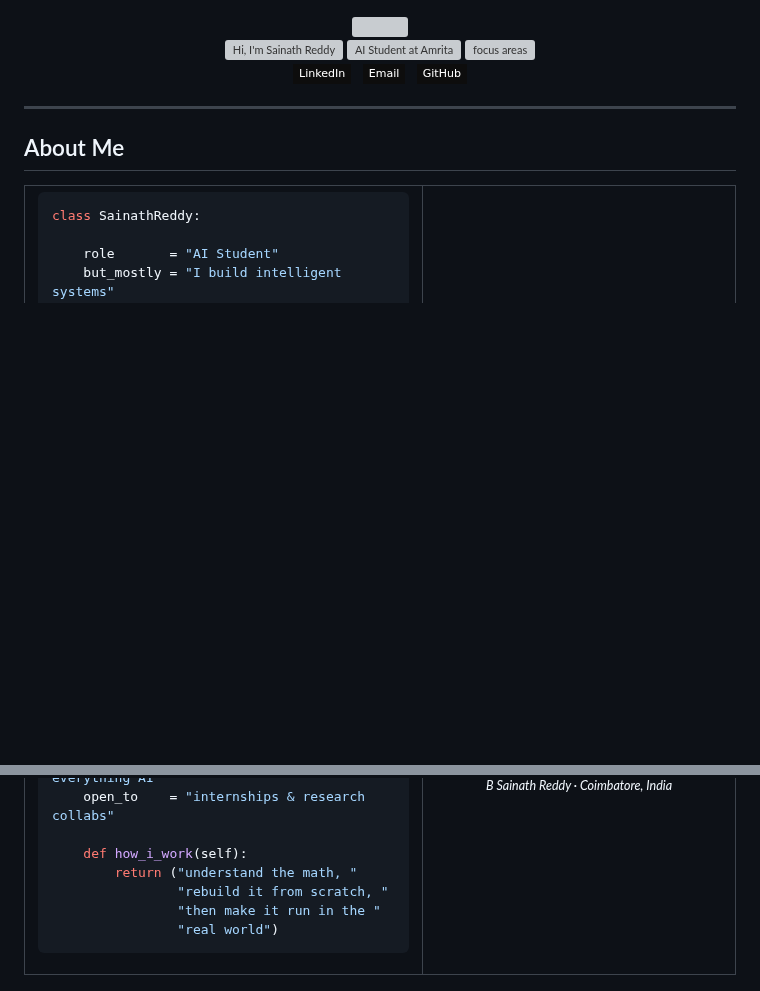
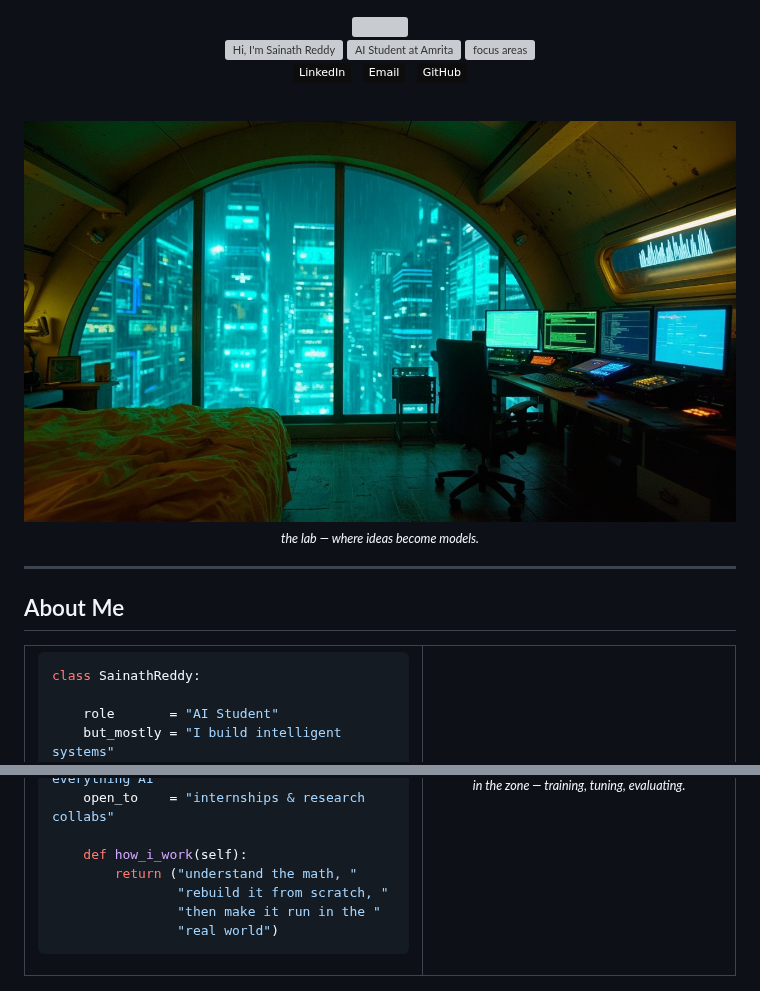
Before and after one commit to Sainath-Reddy7/Sainath-Reddy7, a Markdown page: README.md, 2 parts joined by grey strips. Rendered like a GitHub page; pictures changed too: assets/workspace.jpg (added); badges without logos; blank space fills up the shorter version; grey boxes are pictures that could not be loaded.

Commit message:
Add AI-themed visuals: cinematic workspace banner and holographic work image

```diff
--- a/README.md
+++ b/README.md
@@ -18,6 +18,12 @@
 [![Email](https://img.shields.io/badge/Email-0d0d0d?style=flat-square&logo=gmail&logoColor=58A6FF)](mailto:bsainathreddy4@gmail.com)
 &nbsp;
 [![GitHub](https://img.shields.io/badge/GitHub-0d0d0d?style=flat-square&logo=github&logoColor=58A6FF)](https://github.com/Sainath-Reddy7?tab=repositories)
+
+<br/>
+
+<img src="assets/workspace.jpg" width="100%" alt="the workspace"/>
+
+<sub><i>the lab — where ideas become models.</i></sub>
 
 </div>
 
@@ -53,5 +59,5 @@ class SainathReddy:
 
-<sub><i>B Sainath Reddy · Coimbatore, India</i></sub>
+<sub><i>in the zone — training, tuning, evaluating.</i></sub>
 
 </td>
 </tr>
```
Also changed, not shown: other parts of README.md (+1 -1 lines), 1 other file.
